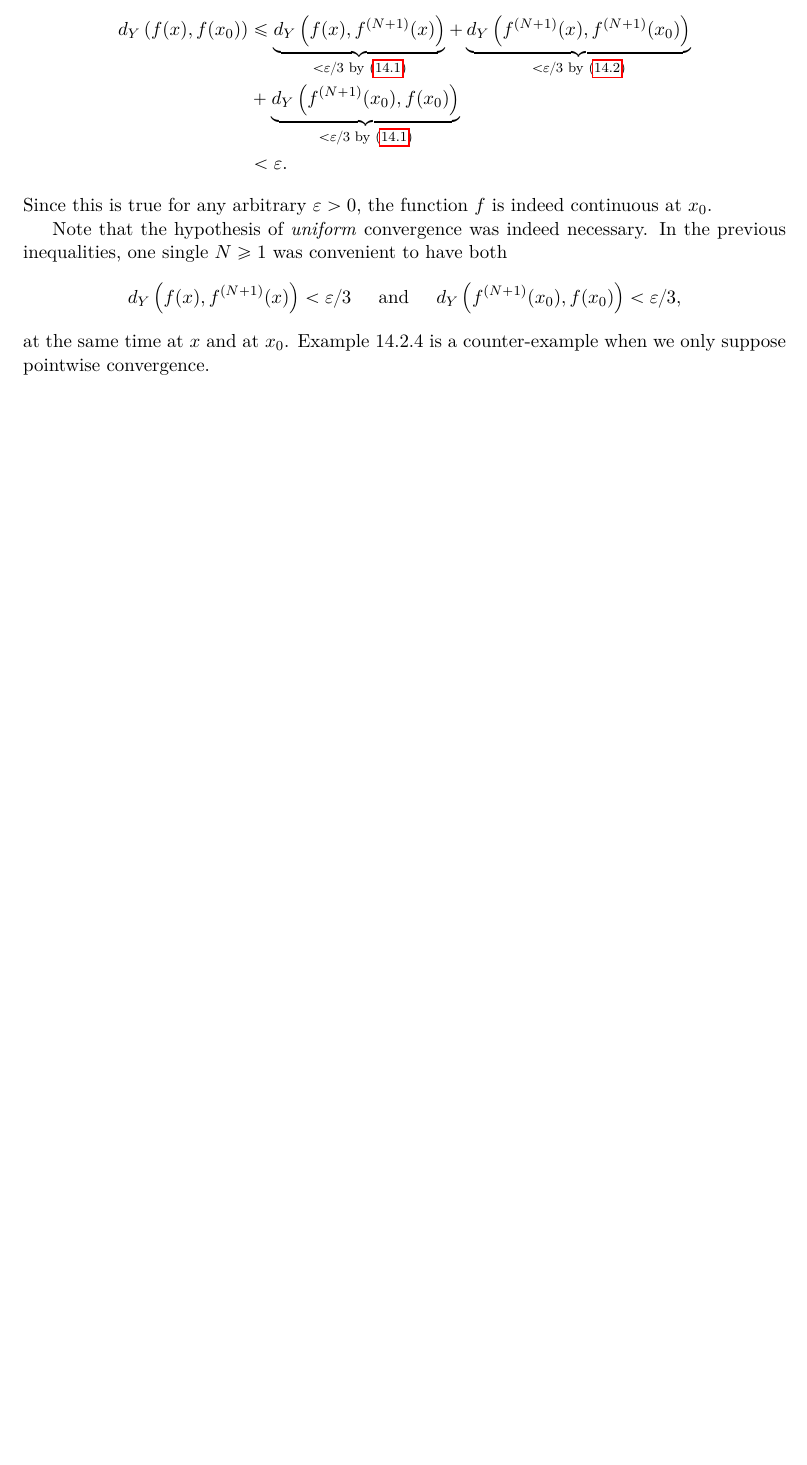
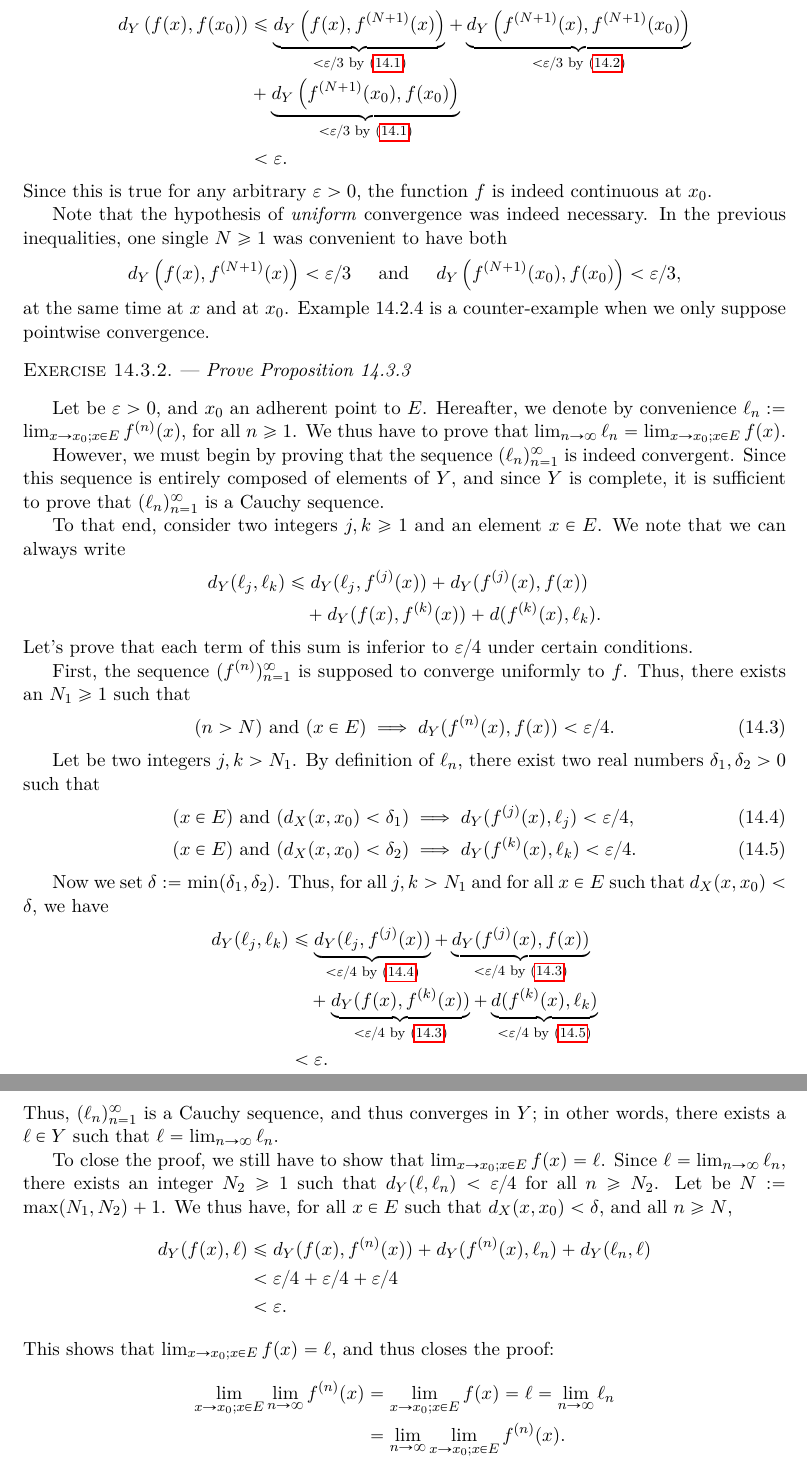
Before and after one commit to frederic-santos/taoanalysissolutions, a LaTeX problem sheet (analysis_t2_exercises.tex): part of page 53 of 53 before the commit and two parts of pages 53 and 54 of 54 after it, the two joined at a grey line, cut so that both start at the same text, the shorter picture padded with empty space. Compiled offline with pdfLaTeX; a LaTeX package or settings file that is missing is left out.

Commit message:
Add Exercise 14.3.2

```diff
--- a/analysis_t2_exercises.tex
+++ b/analysis_t2_exercises.tex
@@ -3632,6 +3632,82 @@ always mean ``Exercise 4.3.3 from \textit{Analysis I}''.
   at the same time at $x$ and at $x_0$. Example 14.2.4 is a
   counter-example when we only suppose pointwise convergence.
 \end{exo}
+\bigskip
+
+\begin{exo}{14.3.2}{Prove Proposition 14.3.3}
+
+  Let be $\epsilon > 0$, and $x_0$ an adherent point to $E$. Hereafter, we
+  denote by convenience
+  $\ell_n := \lim_{x \to x_0; x \in E}{f^{(n)}(x)}$, for all
+  ${n \geq 1}$. We thus have to prove that
+  $\lim_{n \to \infty}{\ell_n} = \lim_{x \to x_0; x \in E}{f(x)}$.
+
+  However, we must begin by proving that the sequence
+  $\seq{\ell_n}{1}$ is indeed convergent. Since this sequence is
+  entirely composed of elements of $Y$, and since $Y$ is complete, it
+  is sufficient to prove that $\seq{\ell_n}{1}$ is a Cauchy sequence.
+
+  To that end, consider two integers $j,k \geq 1$ and an element
+  $x \in E$. We note that we can always write
+  \begin{align*}
+    d_Y(\ell_j, \ell_k) &\leq d_Y(\ell_j, f^{(j)}(x)) + d_Y(f^{(j)}(x), f(x))\\
+                  &\quad + d_Y(f(x), f^{(k)}(x)) + d(f^{(k)}(x), \ell_k).
+  \end{align*}
+  Let's prove that each term of this sum is inferior to $\epsilon/4$ under
+  certain conditions.
+
+  First, the sequence $\seq{f^{(n)}}{1}$ is supposed to converge
+  uniformly to $f$. Thus, there exists an $N_1 \geq 1$ such that
+  \begin{equation}
+    \label{eq:14.3.2a}
+    (n > N) \text{ and } (x \in E) \implies
+    d_Y(f^{(n)}(x), f(x)) < \epsilon/4.
+  \end{equation}
+
+  Let be two integers $j,k > N_1$. By definition of $\ell_n$, there exist
+  two real numbers $\delta_1, \delta_2 > 0$ such that
+  \begin{align}
+    (x \in E) \text{ and } (d_X(x, x_0) < \delta_1)
+    &\implies d_Y(f^{(j)}(x), \ell_j) < \epsilon/4,\label{eq:14.3.2b}\\
+    (x \in E) \text{ and } (d_X(x, x_0) < \delta_2)
+    &\implies d_Y(f^{(k)}(x), \ell_k) < \epsilon/4\label{eq:14.3.2c}.
+  \end{align}
+
+  Now we set $\delta := \min(\delta_1, \delta_2)$. Thus, for all
+  $j,k > N_1$ and for all $x \in E$ such that $d_X(x, x_0) < \delta$, we have
+  \begin{align*}
+    d_Y(\ell_j, \ell_k)
+    &\leq \underbrace{d_Y(\ell_j, f^{(j)}(x))}_{<\epsilon/4 \text{ by \eqref{eq:14.3.2b}}}
+      + \underbrace{d_Y(f^{(j)}(x), f(x))}_{<\epsilon/4 \text{ by \eqref{eq:14.3.2a}}}\\
+    &\quad + \underbrace{d_Y(f(x), f^{(k)}(x))}_{<\epsilon/4 \text{ by \eqref{eq:14.3.2a}}}
+      + \underbrace{d(f^{(k)}(x), \ell_k)}_{<\epsilon/4 \text{ by
+      \eqref{eq:14.3.2c}}}\\
+    &< \epsilon.
+  \end{align*}
+  Thus, $\seq{\ell_n}{1}$ is a Cauchy sequence, and thus converges in
+  $Y$; in other words, there exists a $\ell \in Y$ such that
+  $\ell = \lim_{n \to \infty}{\ell_n}$.
+
+  To close the proof, we still have to show that
+  $\lim_{x \to x_0; x \in E}{f(x)} = \ell$. Since
+  $\ell = \lim_{n \to \infty}{\ell_n}$, there exists an integer
+  $N_2 \geq 1$ such that $d_Y(\ell, \ell_n) < \epsilon/4$ for all
+  $n \geq N_2$. Let be $N := \max(N_1, N_2) + 1$. We thus have, for all
+  $x \in E$ such that $d_X(x, x_0) < \delta$, and all $n \geq N$,
+  \begin{align*}
+    d_Y(f(x), \ell) &\leq d_Y(f(x), f^{(n)}(x)) + d_Y(f^{(n)}(x), \ell_n)
+                   + d_Y(\ell_n, \ell)\\
+                 &< \epsilon/4 + \epsilon/4 + \epsilon/4 \\
+                 &< \epsilon.
+  \end{align*}
+  This shows that $\lim_{x \to x_0; x \in E}{f(x)} = \ell$, and thus closes
+  the proof:
+  \begin{align*}
+    \lim_{x \to x_0; x \in E} \lim_{n \to \infty} f^{(n)}(x)
+    &= \lim_{x \to x_0; x \in E}{f(x)} = \ell = \lim_{n \to \infty}{\ell_n} \\
+    &= \lim_{n \to \infty} \lim_{x \to x_0; x \in E} f^{(n)}(x).
+  \end{align*}
+\end{exo}
 \end{document}
 %%% Local Variables:
 %%% mode: latex
```
Also changed, not shown: analysis_t2_exercises.pdf.
